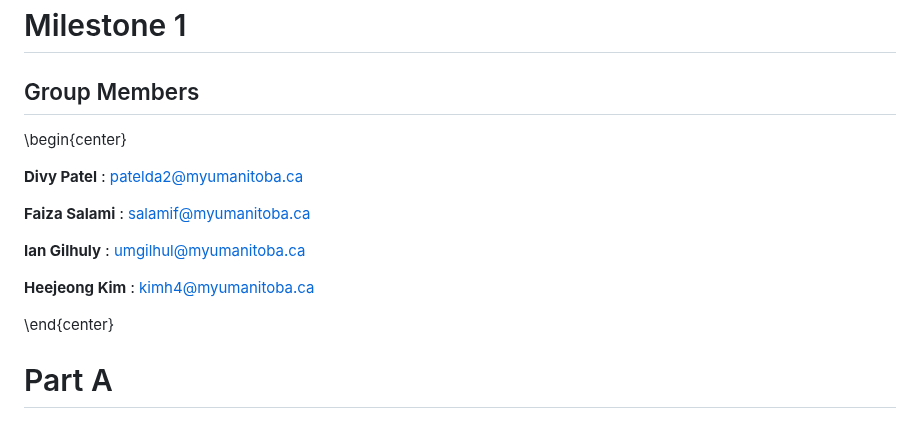
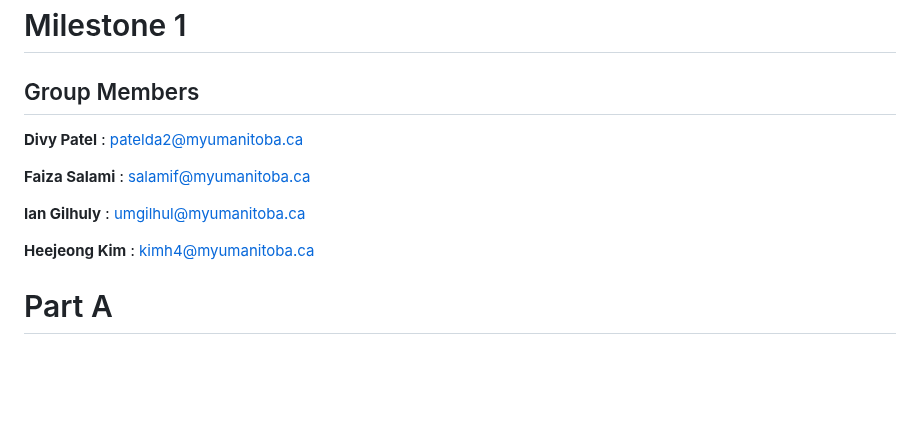
Before and after one commit to Divy63/Human-Computer-Interaction, a Markdown page: Milestone 1.md, the part around the change. Drawn GitHub-style; blank space fills up the shorter version.

```diff
--- a/Milestone 1.md
+++ b/Milestone 1.md
@@ -9,7 +9,6 @@ header-includes:
 # Milestone 1
 
 ## Group Members
-\begin{center}
 
 **Divy Patel** : patelda2@myumanitoba.ca
 
@@ -19,7 +18,6 @@ header-includes:
 
 **Heejeong Kim** : kimh4@myumanitoba.ca
 
-\end{center}
 # Part A
 
 ## Everyday Interactions
```
